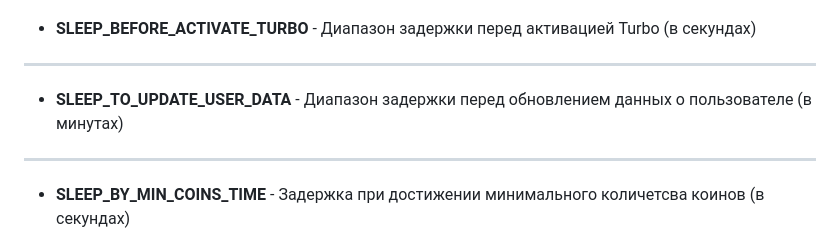
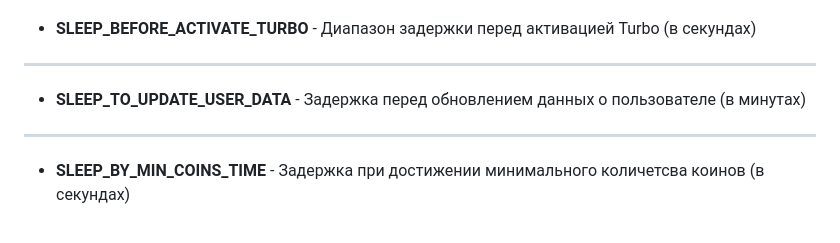
Before and after one commit to shamhi/NotCoinBot, a Markdown page: README.md, the part around the change. Rendered like a GitHub page.

```diff
--- a/README.md
+++ b/README.md
@@ -37,7 +37,7 @@
 ***
 + **SLEEP_BEFORE_ACTIVATE_TURBO** - Диапазон задержки перед активацией Turbo (в секундах)
 ***
-+ **SLEEP_TO_UPDATE_USER_DATA** - Диапазон задержки перед обновлением данных о пользователе (в минутах)
++ **SLEEP_TO_UPDATE_USER_DATA** - Задержка перед обновлением данных о пользователе (в минутах)
 ***
 + **SLEEP_BY_MIN_COINS_TIME** - Задержка при достижении минимального количетсва коинов (в секундах)
 
```
